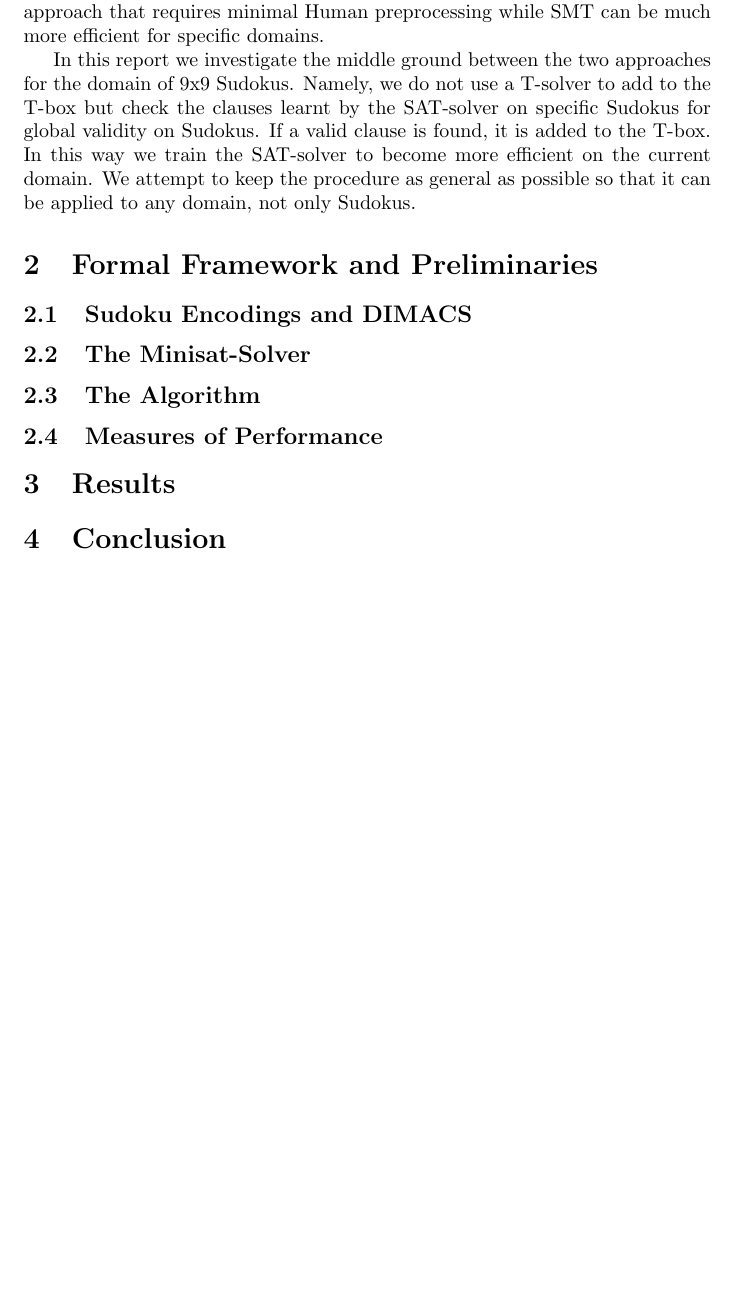
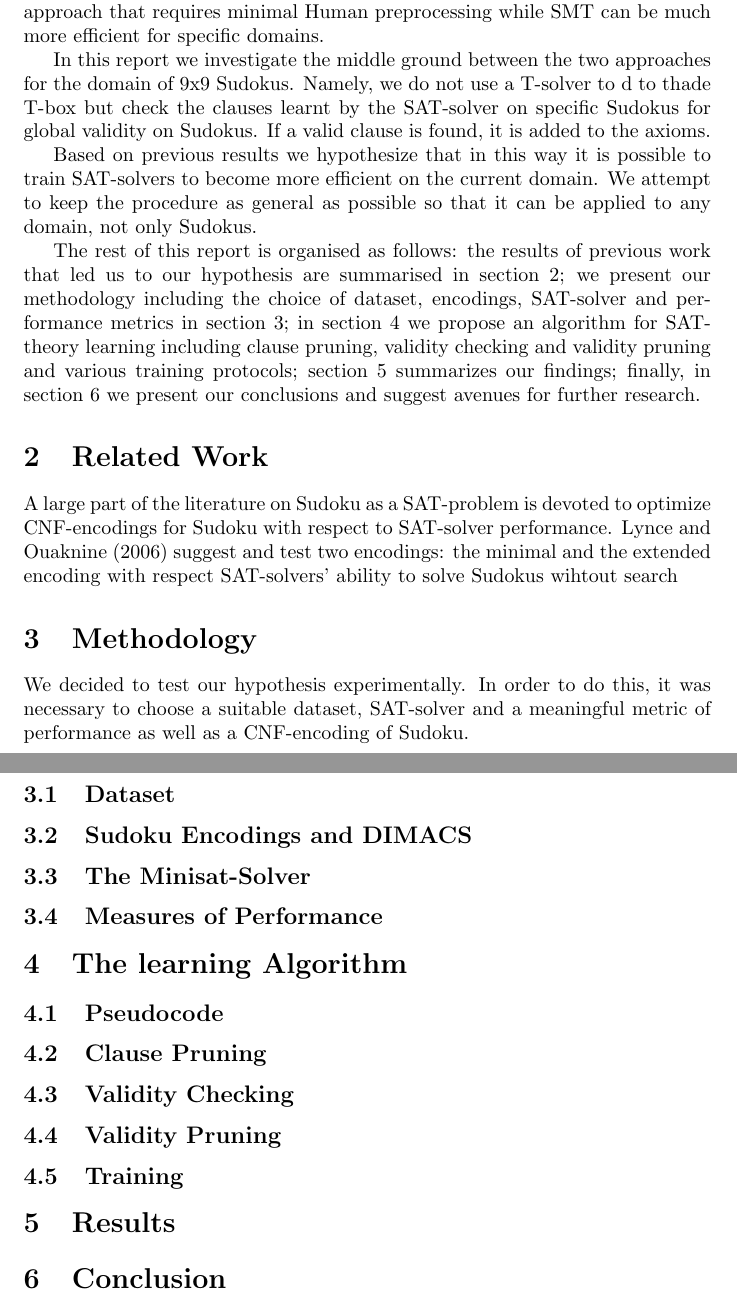
Before and after one commit to rappatoni/Knowledge-Representation, a LaTeX document (project_outline.tex): part of page 2 of 3 before the commit and two parts of pages 2 and 3 of 4 after it, the two joined at a grey line, cut so that both start at the same text, the shorter picture padded with empty space. Compiled offline with pdfLaTeX.

Commit message:
work on report

```diff
--- a/project_outline.tex
+++ b/project_outline.tex
@@ -1,8 +1,9 @@
 \documentclass{article}
 \usepackage{amsfonts}
 \usepackage{amsmath}
-\usepackage{ amssymb }
+\usepackage{amssymb}
 \usepackage{color}
+\usepackage{apacite}
 \begin{document}
 
 \title{A Theory Learning SAT-Solver for Sudokus\\
@@ -29,17 +30,42 @@ For example in the DPLL(T)-algorithm a DPLL-based procedure is used to SAT-check
 
 Both SAT and SMT approaches have their merits: SAT is a very general approach that requires minimal Human preprocessing while SMT can be much more efficient for specific domains.
 
-In this report we investigate the middle ground between the two approaches for the domain of 9x9 Sudokus. Namely, we do not use a T-solver to add to the T-box but check the clauses learnt by the SAT-solver on specific Sudokus for global validity on Sudokus. If a valid clause is found, it is added to the T-box. In this way we train the SAT-solver to become more efficient on the current domain. We attempt to keep the procedure as general as possible so that it can be applied to any domain, not only Sudokus.
+In this report we investigate the middle ground between the two approaches for the domain of 9x9 Sudokus. Namely, we do not use a T-solver to d to thade T-box but check the clauses learnt by the SAT-solver on specific Sudokus for global validity on Sudokus. If a valid clause is found, it is added to the axioms.
 
-\section{Formal Framework and Preliminaries}
+Based on previous results we hypothesize that in this way it is possible to train SAT-solvers to become more efficient on the current domain. We attempt to keep the procedure as general as possible so that it can be applied to any domain, not only Sudokus.
 
-\subsection{Sudoku Encodings and DIMACS}
-\subsection{The Minisat-Solver}
-\subsection{The Algorithm}
-\subsection{Measures of Performance}
+The rest of this report is organised as follows: the results of previous work that led us to our hypothesis are summarised in section \ref{related work}; we present our methodology including the choice of dataset, encodings, SAT-solver and performance metrics in section \ref{methods}; in section \ref{algorithm} we propose an algorithm for SAT-theory learning including clause pruning, validity checking and validity pruning and various training protocols; section \ref{results} summarizes our findings; finally, in section \ref{conclusion} we present our conclusions and suggest avenues for further research.
 
-\section{Results}
-\section{Conclusion}
+\section{Related Work} \label{related work}
+
+A large part of the literature on Sudoku as a SAT-problem is devoted to optimize CNF-encodings for Sudoku with respect to SAT-solver performance. \citeA{sudokusat} suggest and test two encodings: the minimal and the extended encoding
+ with respect SAT-solvers' ability to solve Sudokus wihtout search
+
+\section{Methodology} \label{methods}
+
+We decided to test our hypothesis experimentally. In order to do this, it was necessary to choose a suitable dataset, SAT-solver and a meaningful metric of performance as well as a CNF-encoding of Sudoku.
+
+\subsection{Dataset} \label{dataset}
+
+
+
+\subsection{Sudoku Encodings and DIMACS} \label{encodings}
+
+\subsection{The Minisat-Solver} \label{minisat}
+
+\subsection{Measures of Performance} \label{measures}
+
+\section{The learning Algorithm} \label{algorithm}
+\subsection{Pseudocode} \label{pseudocode}
+\subsection{Clause Pruning} \label{clause pruning}
+\subsection{Validity Checking} \label{val checking}
+\subsection{Validity Pruning} \label{val pruning}
+\subsection{Training} \label{training}
+
+\section{Results} \label{results}
+
+\section{Conclusion} \label{conclusion}
+
 
 
 Overview:
```
Also changed, not shown: references.bib (+1 -1 lines), project_outline.pdf, project_outline.tex (8 more changed lines).
